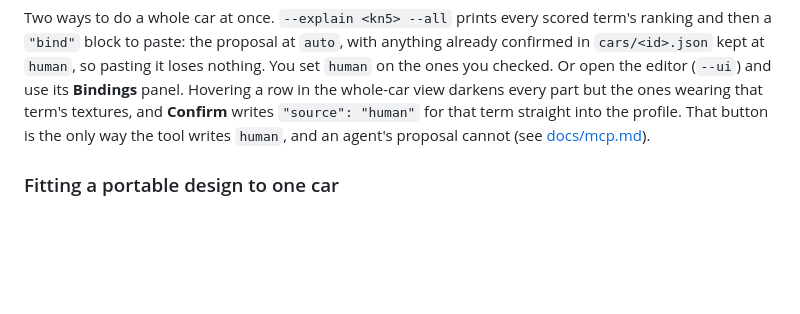
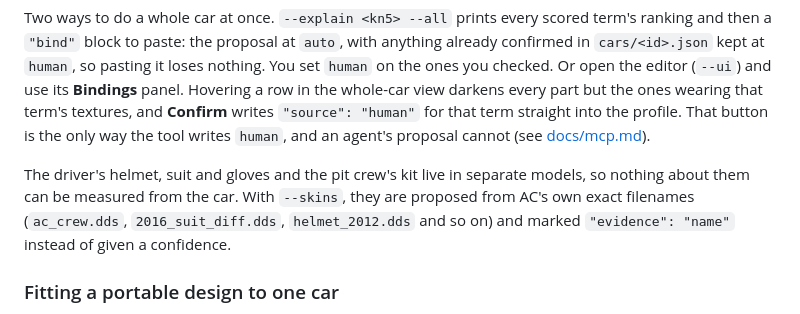
Before and after one commit to mishan/liverykit, a Markdown page: README.md, the part around the change. GitHub-like rendering; blank space fills up the shorter version.

```diff
--- a/README.md
+++ b/README.md
@@ -441,6 +441,12 @@ loses nothing. You set `human` on the ones you checked. Or open the editor (`--u
 the ones wearing that term's textures, and **Confirm** writes `"source": "human"`
 for that term straight into the profile. That button is the only way the tool
 writes `human`, and an agent's proposal cannot (see [docs/mcp.md](docs/mcp.md)).
+
+The driver's helmet, suit and gloves and the pit crew's kit live in separate
+models, so nothing about them can be measured from the car. With `--skins`,
+they are proposed from AC's own exact filenames (`ac_crew.dds`,
+`2016_suit_diff.dds`, `helmet_2012.dds` and so on) and marked
+`"evidence": "name"` instead of given a confidence.
 
 ### Fitting a portable design to one car
 
```
Also changed, not shown: docs/backlog.md (+3 -2 lines), docs/portability-plan.md (+33 -1 lines).
